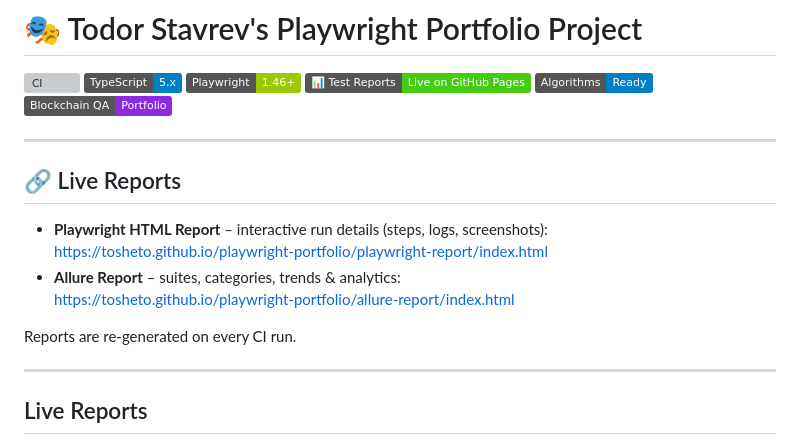
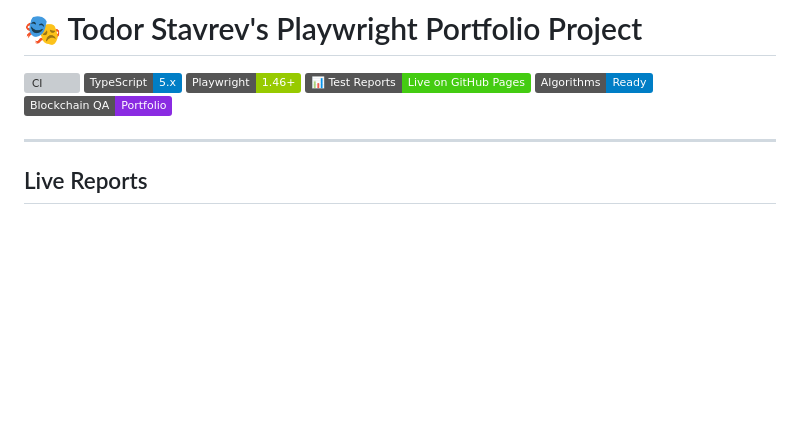
Before and after one commit to tosheto/playwright-portfolio, a Markdown page: README.md, the part around one of its changes. Rendered like a GitHub page; badges without logos; blank space fills up the shorter version; grey boxes are pictures that could not be loaded.

```diff
--- a/README.md
+++ b/README.md
@@ -7,16 +7,6 @@
 ![Algorithms](https://img.shields.io/badge/Algorithms-Ready-informational)
 ![Blockchain%20QA](https://img.shields.io/badge/Blockchain%20QA-Portfolio-blueviolet)
 
----
-
-## 🔗 Live Reports
-
-- **Playwright HTML Report** – interactive run details (steps, logs, screenshots):
-  https://tosheto.github.io/playwright-portfolio/playwright-report/index.html
-- **Allure Report** – suites, categories, trends & analytics:
-  https://tosheto.github.io/playwright-portfolio/allure-report/index.html
-
-Reports are re-generated on every CI run.
 
 ---
 
```
Also changed, not shown: other parts of README.md (+0 -1 lines).
